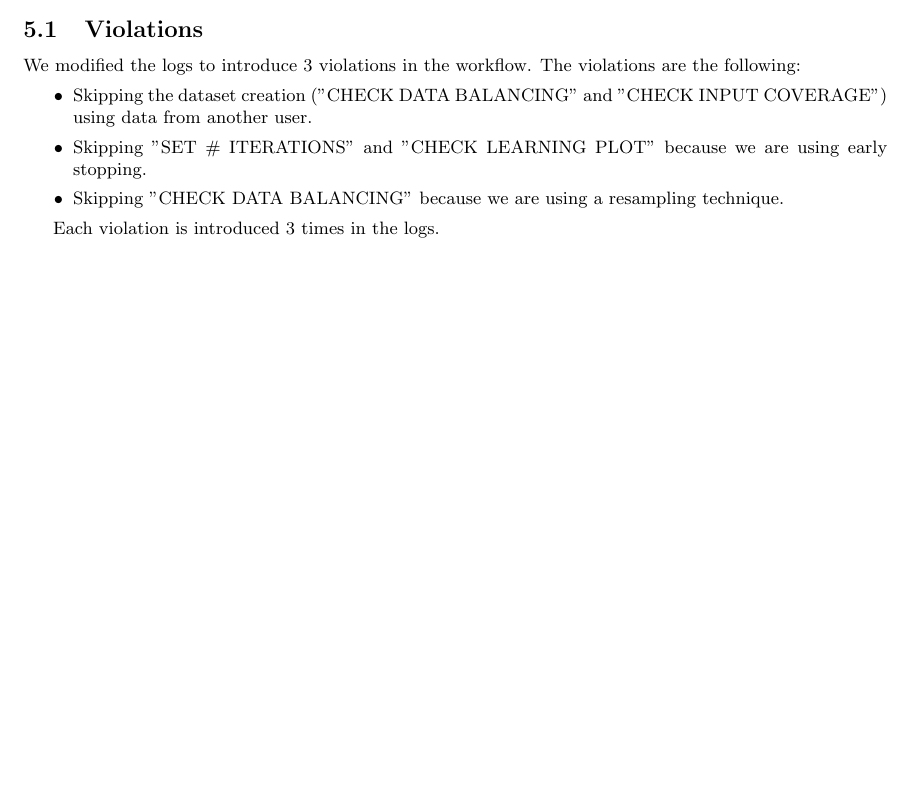
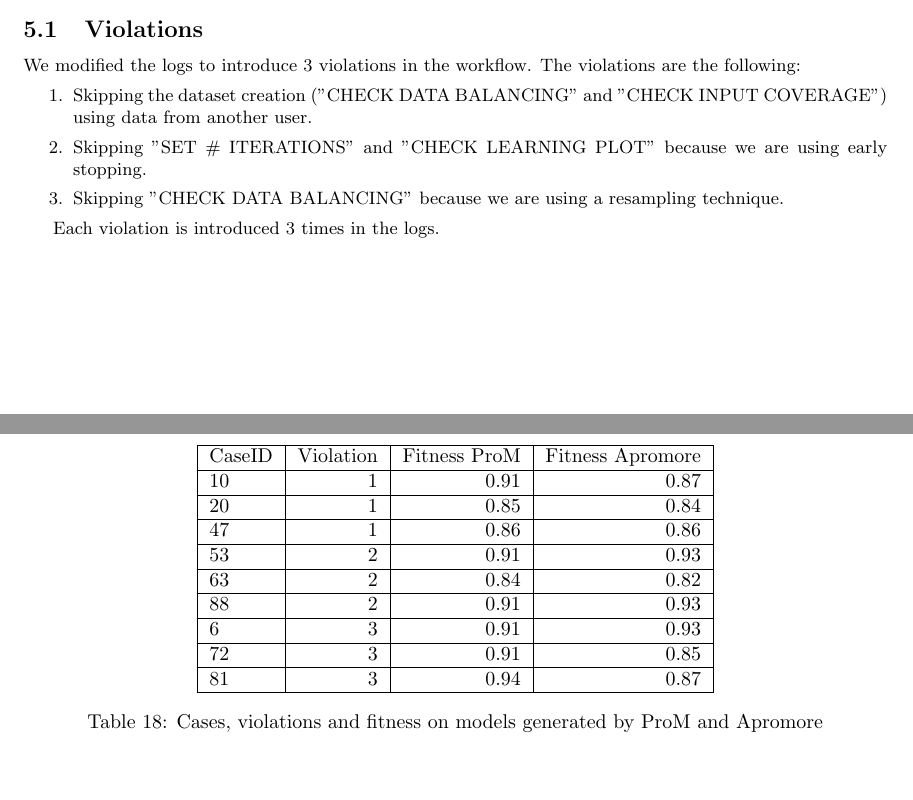
Before and after one commit to Etto48/PMIProject, a LaTeX document (docs/main.tex, which reads docs/chapters/process_mining.tex): part of page 27 of 27 before the commit and two parts of pages 27 and 28 of 28 after it, the two joined at a grey line, cut so that both start at the same text, the shorter picture padded with empty space. Compiled offline with pdfLaTeX.

Commit message:
Added violations and fitnesses for each case

```diff
--- a/docs/chapters/process_mining.tex
+++ b/docs/chapters/process_mining.tex
@@ -95,13 +95,42 @@ ProM & 0.2917 & 0.9871 & 0.9871 & 39 \\
 
 We modified the logs to introduce 3 violations in the workflow. The
 violations are the following:
-\begin{itemize}
+\begin{enumerate}
     \item Skipping the dataset creation ("CHECK DATA BALANCING"
         and "CHECK INPUT COVERAGE") using data from another user.
     \item Skipping "SET \# ITERATIONS" and "CHECK LEARNING PLOT" because we are
         using early stopping.
     \item Skipping "CHECK DATA BALANCING" because we are using a resampling
         technique.
-\end{itemize}
+\end{enumerate}
 
 Each violation is introduced 3 times in the logs.
+
+\begin{table}[H]
+\centering
+\begin{tabular}{|l|r|r|r|}
+\hline
+CaseID & Violation & Fitness ProM & Fitness Apromore \\
+\hline
+10 & 1 & 0.91 & 0.87 \\
+\hline
+20 & 1 & 0.85 & 0.84 \\
+\hline
+47 & 1 & 0.86 & 0.86 \\
+\hline
+53 & 2 & 0.91 & 0.93 \\
+\hline
+63 & 2 & 0.84 & 0.82 \\
+\hline
+88 & 2 & 0.91 & 0.93 \\
+\hline
+6 & 3 & 0.91 & 0.93 \\
+\hline
+72 & 3 & 0.91 & 0.85 \\
+\hline
+81 & 3 & 0.94 & 0.87 \\
+\hline
+\end{tabular}
+\caption{Cases, violations and fitness on models generated by ProM and Apromore}
+\label{tab:violations}
+\end{table}
```
Also changed, not shown: docs/.aux/main.pdf.
